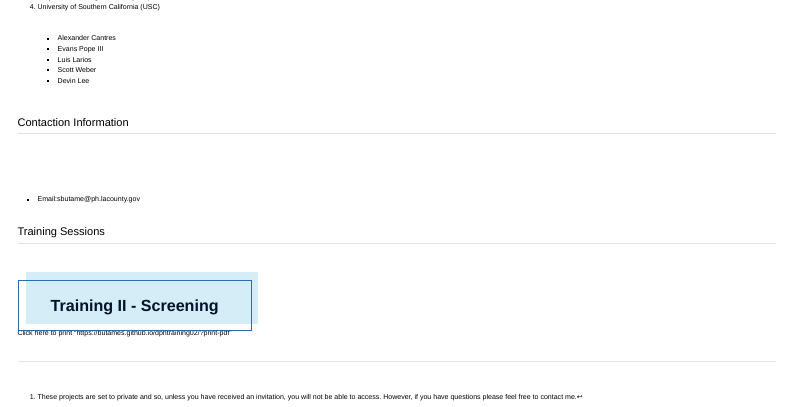
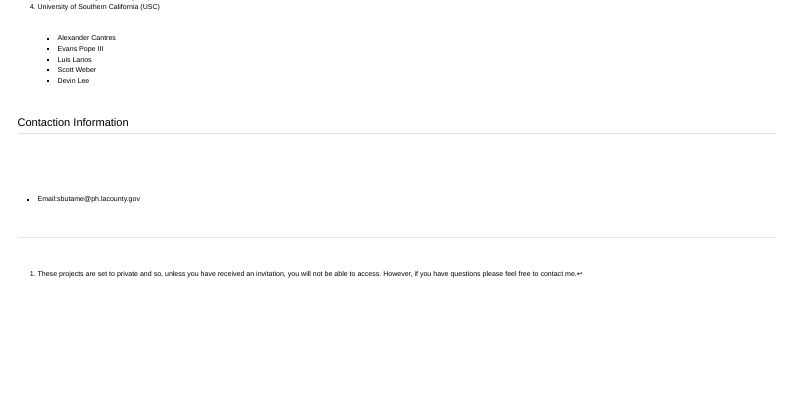
Before and after one commit to butames/dphcmmsr, a Quarto document (index.qmd): the page in a window 1100 px wide, from 950 px down. Rendered offline with R 4.5, knitr and Pandoc in place of Quarto, with nearby package versions; menus at the side of the page are left out.

Commit message:
Made minor changes

```diff
--- a/index.qmd
+++ b/index.qmd
@@ -65,11 +65,6 @@ We are using the **SysRev Platform** for our screening and data extraction needs
 
 - Email:<sbutame@ph.lacounty.gov>
 
-## Training Sessions
-
-<a href="https://butames.github.io/dphtraining02" class="button-51" role="button">Training II - Screening</a>
-
-Click here to print "https://butames.github.io/dphtraining02/?print-pdf"
 
 
 [^1]: These projects are set to private and so, unless you have received an invitation, you will not be able to access. However, if you have questions please feel free to contact me.
```
Also changed, not shown: .RData (added), 2 other files.
